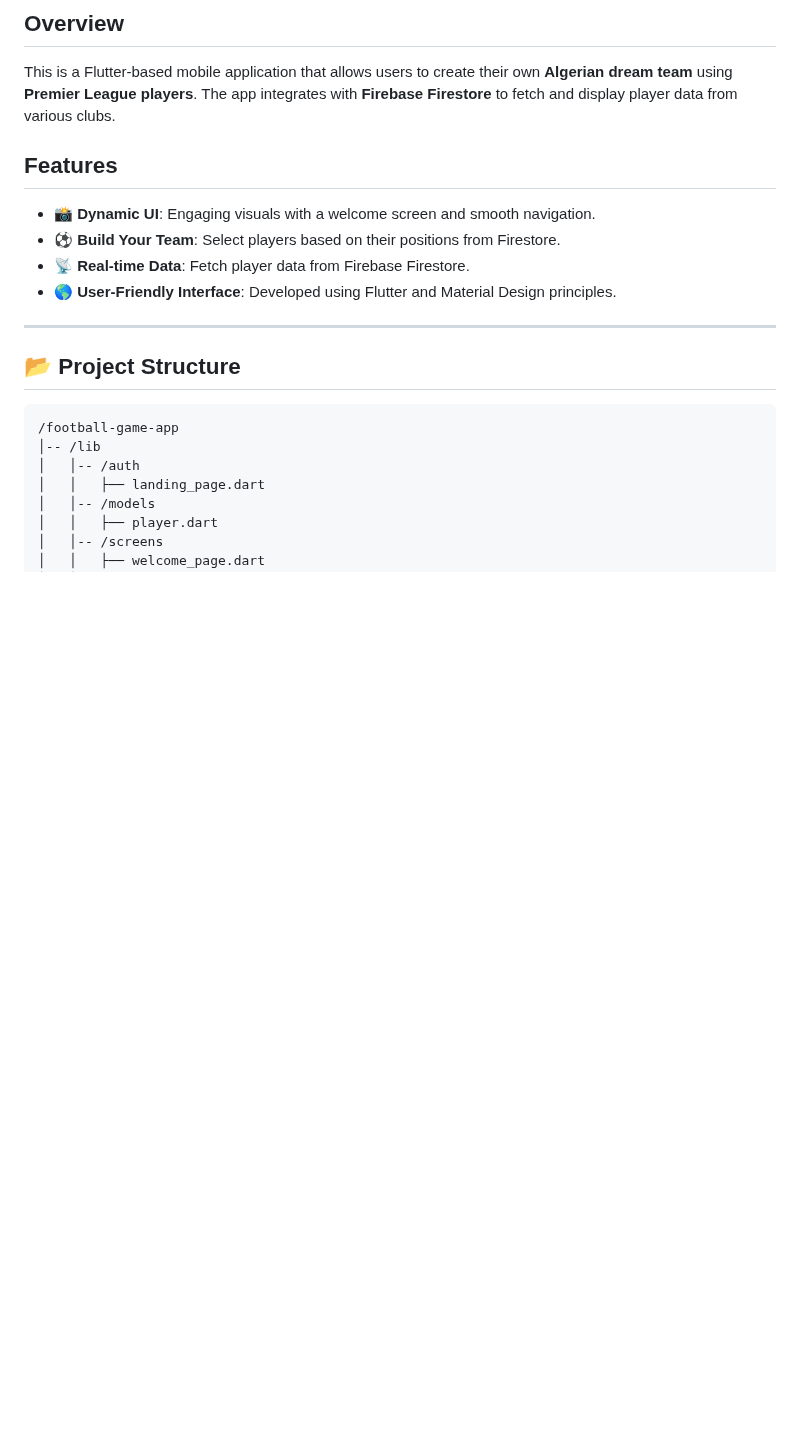
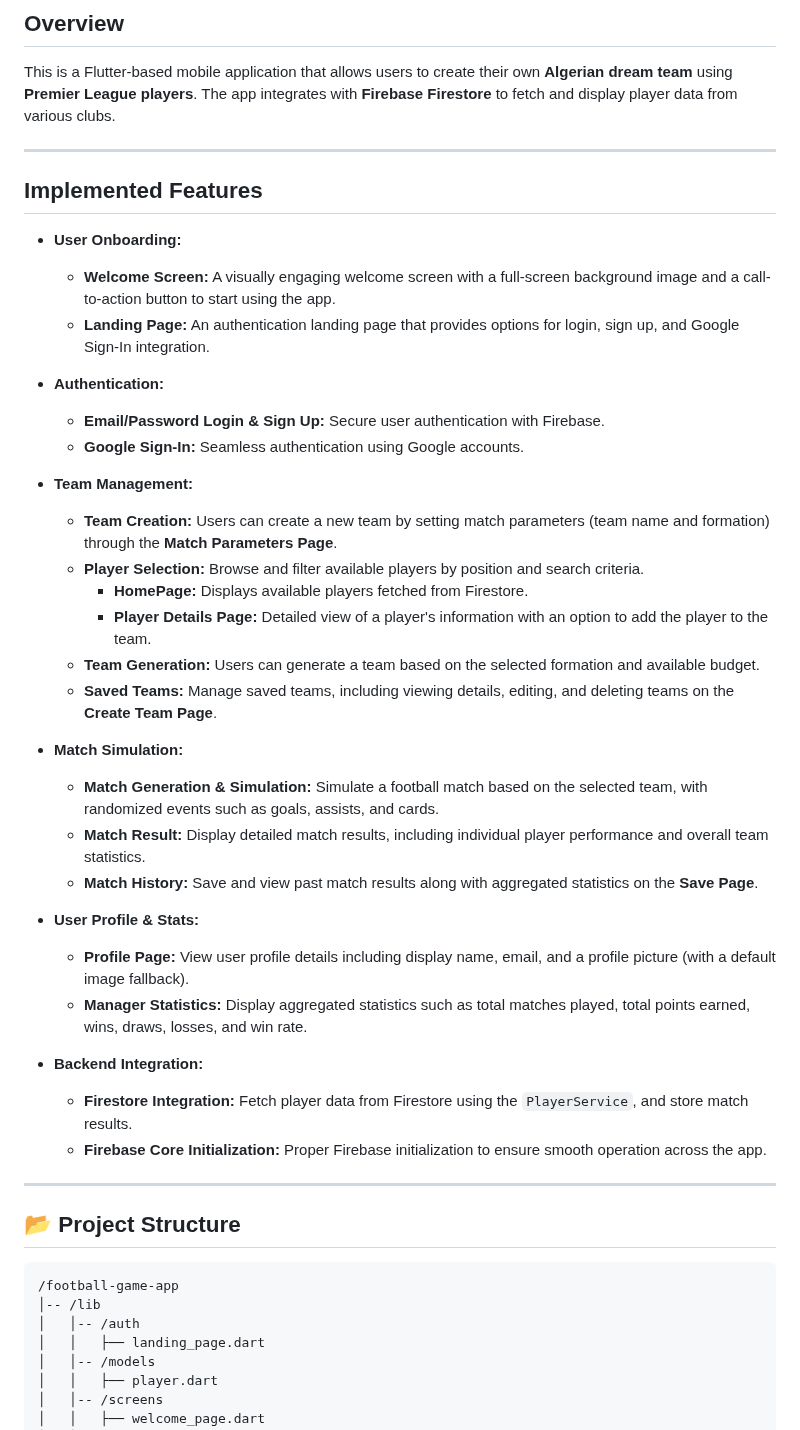
Before and after one commit to MobAI-Hackathon/Football-Game-Flutter-App, a Markdown page: README.md, the part around the change. GitHub-like rendering; blank space fills up the shorter version.

```diff
--- a/README.md
+++ b/README.md
@@ -3,11 +3,38 @@
 ## Overview
 This is a Flutter-based mobile application that allows users to create their own **Algerian dream team** using **Premier League players**. The app integrates with **Firebase Firestore** to fetch and display player data from various clubs.
 
-## Features
-- 📸 **Dynamic UI**: Engaging visuals with a welcome screen and smooth navigation.
-- ⚽ **Build Your Team**: Select players based on their positions from Firestore.
-- 📡 **Real-time Data**: Fetch player data from Firebase Firestore.
-- 🌎 **User-Friendly Interface**: Developed using Flutter and Material Design principles.
+---
+
+## Implemented Features
+
+- **User Onboarding:**
+  - **Welcome Screen:** A visually engaging welcome screen with a full-screen background image and a call-to-action button to start using the app.
+  - **Landing Page:** An authentication landing page that provides options for login, sign up, and Google Sign-In integration.
+
+- **Authentication:**
+  - **Email/Password Login & Sign Up:** Secure user authentication with Firebase.
+  - **Google Sign-In:** Seamless authentication using Google accounts.
+
+- **Team Management:**
+  - **Team Creation:** Users can create a new team by setting match parameters (team name and formation) through the **Match Parameters Page**.
+  - **Player Selection:** Browse and filter available players by position and search criteria.
+    - **HomePage:** Displays available players fetched from Firestore.
+    - **Player Details Page:** Detailed view of a player's information with an option to add the player to the team.
+  - **Team Generation:** Users can generate a team based on the selected formation and available budget.
+  - **Saved Teams:** Manage saved teams, including viewing details, editing, and deleting teams on the **Create Team Page**.
+
+- **Match Simulation:**
+  - **Match Generation & Simulation:** Simulate a football match based on the selected team, with randomized events such as goals, assists, and cards.
+  - **Match Result:** Display detailed match results, including individual player performance and overall team statistics.
+  - **Match History:** Save and view past match results along with aggregated statistics on the **Save Page**.
+
+- **User Profile & Stats:**
+  - **Profile Page:** View user profile details including display name, email, and a profile picture (with a default image fallback).
+  - **Manager Statistics:** Display aggregated statistics such as total matches played, total points earned, wins, draws, losses, and win rate.
+
+- **Backend Integration:**
+  - **Firestore Integration:** Fetch player data from Firestore using the `PlayerService`, and store match results.
+  - **Firebase Core Initialization:** Proper Firebase initialization to ensure smooth operation across the app.
 
 ---
 
```
